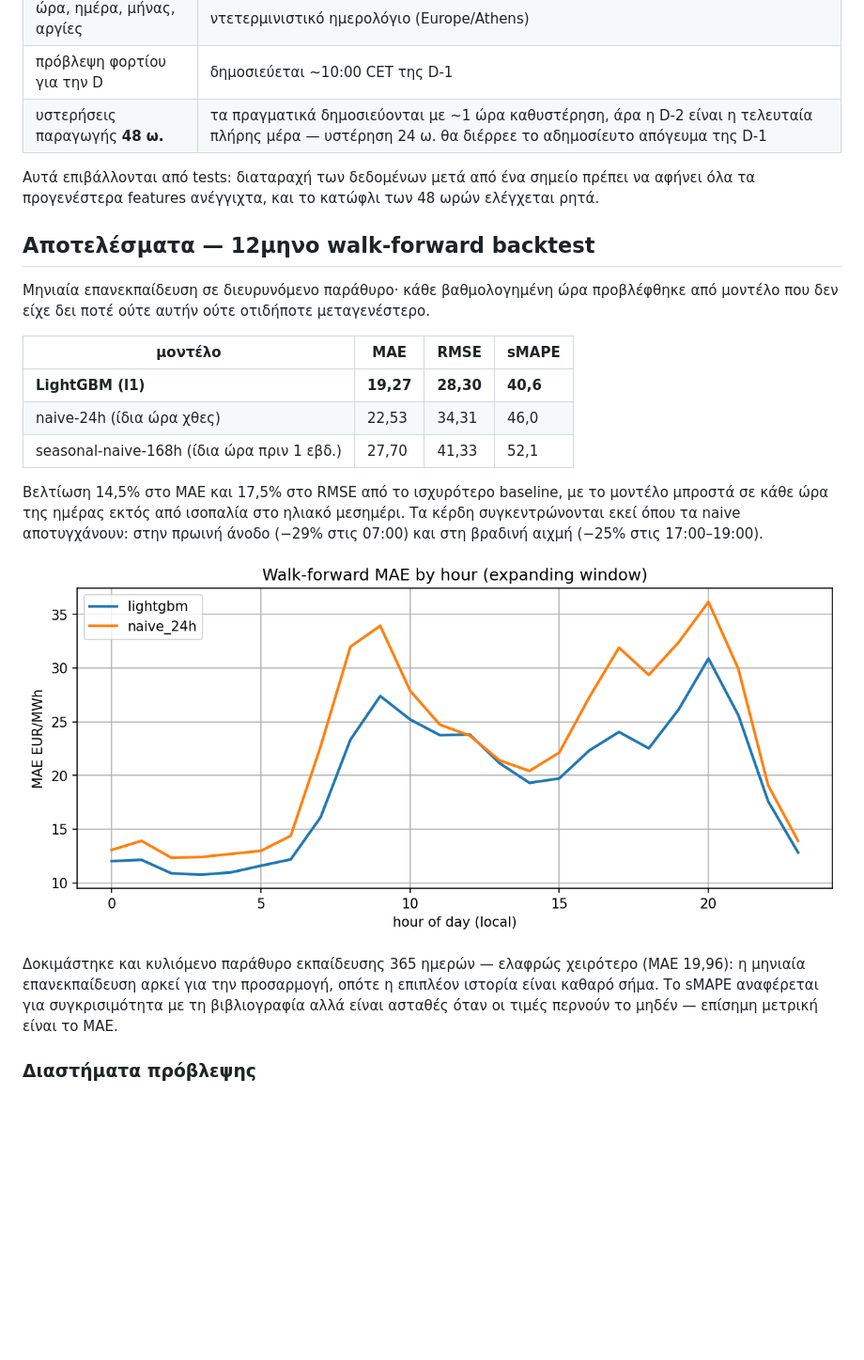
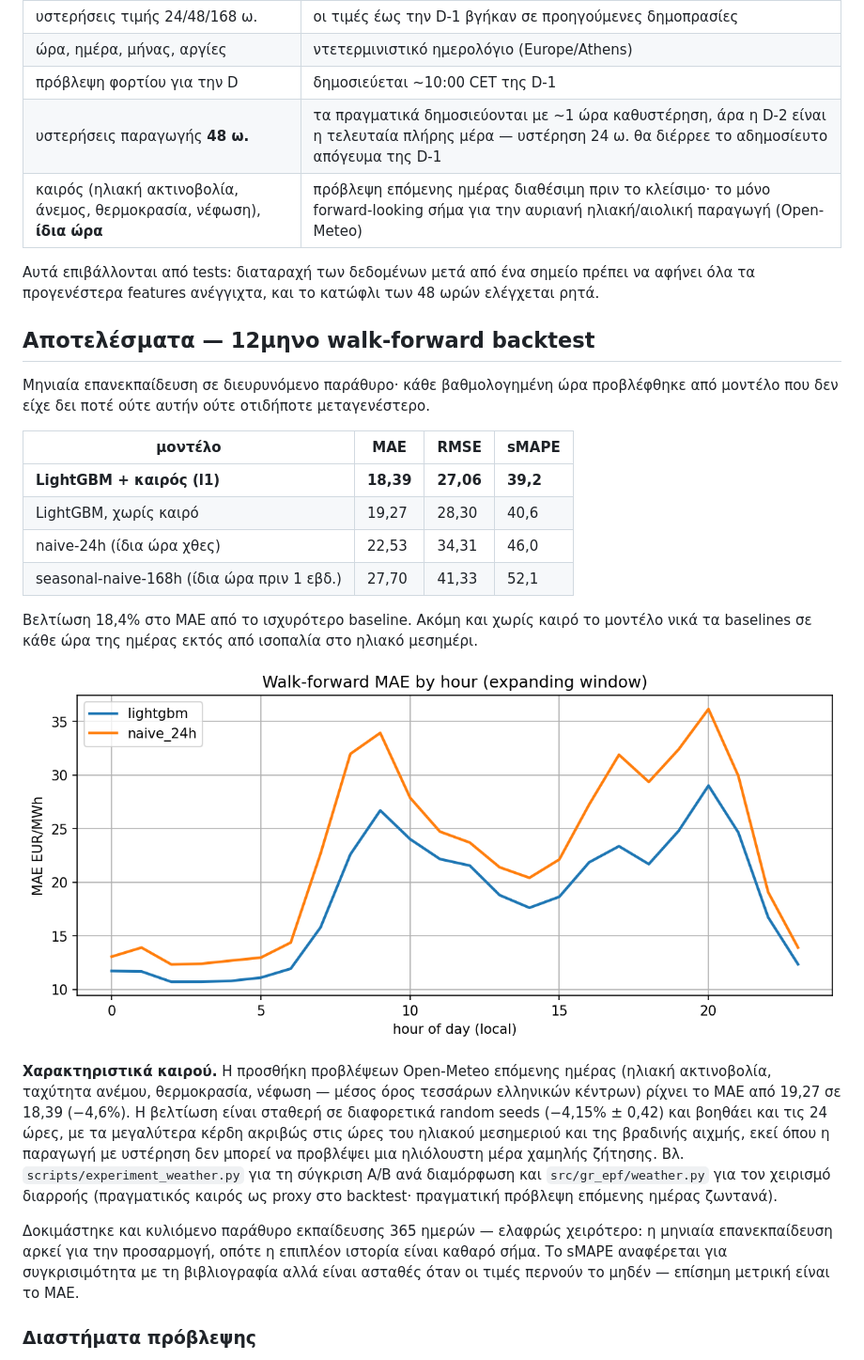
Before and after one commit to georgekrav/gr-day-ahead-price-forecaster, a Markdown page: README.md, the part around one of its changes. Shown at 94% size. Rendered like a GitHub page; pictures changed too: assets/backtest_error_by_hour.png; blank space fills up the shorter version.

```diff
--- a/README.md
+++ b/README.md
@@ -195,6 +205,7 @@ GitHub Actions.
 | ώρα, ημέρα, μήνας, αργίες | ντετερμινιστικό ημερολόγιο (Europe/Athens) |
 | πρόβλεψη φορτίου για την D | δημοσιεύεται ~10:00 CET της D-1 |
 | υστερήσεις παραγωγής **48 ω.** | τα πραγματικά δημοσιεύονται με ~1 ώρα καθυστέρηση, άρα η D-2 είναι η τελευταία πλήρης μέρα — υστέρηση 24 ω. θα διέρρεε το αδημοσίευτο απόγευμα της D-1 |
+| καιρός (ηλιακή ακτινοβολία, άνεμος, θερμοκρασία, νέφωση), **ίδια ώρα** | πρόβλεψη επόμενης ημέρας διαθέσιμη πριν το κλείσιμο· το μόνο forward-looking σήμα για την αυριανή ηλιακή/αιολική παραγωγή (Open-Meteo) |
 
 Αυτά επιβάλλονται από tests: διαταραχή των δεδομένων μετά από ένα σημείο
 πρέπει να αφήνει όλα τα προγενέστερα features ανέγγιχτα, και το κατώφλι
@@ -208,23 +219,33 @@ GitHub Actions.
 
 | μοντέλο | MAE | RMSE | sMAPE |
 |---|---|---|---|
-| **LightGBM (l1)** | **19,27** | **28,30** | **40,6** |
+| **LightGBM + καιρός (l1)** | **18,39** | **27,06** | **39,2** |
+| LightGBM, χωρίς καιρό | 19,27 | 28,30 | 40,6 |
 | naive-24h (ίδια ώρα χθες) | 22,53 | 34,31 | 46,0 |
 | seasonal-naive-168h (ίδια ώρα πριν 1 εβδ.) | 27,70 | 41,33 | 52,1 |
 
-Βελτίωση 14,5% στο MAE και 17,5% στο RMSE από το ισχυρότερο baseline, με
-το μοντέλο μπροστά σε κάθε ώρα της ημέρας εκτός από ισοπαλία στο ηλιακό
-μεσημέρι. Τα κέρδη συγκεντρώνονται εκεί όπου τα naive αποτυγχάνουν: στην
-πρωινή άνοδο (−29% στις 07:00) και στη βραδινή αιχμή (−25% στις
-17:00–19:00).
+Βελτίωση 18,4% στο MAE από το ισχυρότερο baseline. Ακόμη και χωρίς καιρό
+το μοντέλο νικά τα baselines σε κάθε ώρα της ημέρας εκτός από ισοπαλία
+στο ηλιακό μεσημέρι.
 
 ![MAE ανά ώρα της ημέρας](assets/backtest_error_by_hour.png)
 
+**Χαρακτηριστικά καιρού.** Η προσθήκη προβλέψεων Open-Meteo επόμενης ημέρας
+(ηλιακή ακτινοβολία, ταχύτητα ανέμου, θερμοκρασία, νέφωση — μέσος όρος
+τεσσάρων ελληνικών κέντρων) ρίχνει το MAE από 19,27 σε 18,39 (−4,6%). Η
+βελτίωση είναι σταθερή σε διαφορετικά random seeds (−4,15% ± 0,42) και
+βοηθάει και τις 24 ώρες, με τα μεγαλύτερα κέρδη ακριβώς στις ώρες του
+ηλιακού μεσημεριού και της βραδινής αιχμής, εκεί όπου η παραγωγή με
+υστέρηση δεν μπορεί να προβλέψει μια ηλιόλουστη μέρα χαμηλής ζήτησης. Βλ.
+`scripts/experiment_weather.py` για τη σύγκριση A/B ανά διαμόρφωση και
+`src/gr_epf/weather.py` για τον χειρισμό διαρροής (πραγματικός καιρός ως
+proxy στο backtest· πραγματική πρόβλεψη επόμενης ημέρας ζωντανά).
+
 Δοκιμάστηκε και κυλιόμενο παράθυρο εκπαίδευσης 365 ημερών — ελαφρώς
-χειρότερο (MAE 19,96): η μηνιαία επανεκπαίδευση αρκεί για την προσαρμογή,
-οπότε η επιπλέον ιστορία είναι καθαρό σήμα. Το sMAPE αναφέρεται για
-συγκρισιμότητα με τη βιβλιογραφία αλλά είναι ασταθές όταν οι τιμές
-περνούν το μηδέν — επίσημη μετρική είναι το MAE.
+χειρότερο: η μηνιαία επανεκπαίδευση αρκεί για την προσαρμογή, οπότε η
+επιπλέον ιστορία είναι καθαρό σήμα. Το sMAPE αναφέρεται για συγκρισιμότητα
+με τη βιβλιογραφία αλλά είναι ασταθές όταν οι τιμές περνούν το μηδέν —
+επίσημη μετρική είναι το MAE.
 
 ### Διαστήματα πρόβλεψης
 
```
Also changed, not shown: other parts of README.md (+19 -9 lines), 11 other files.
